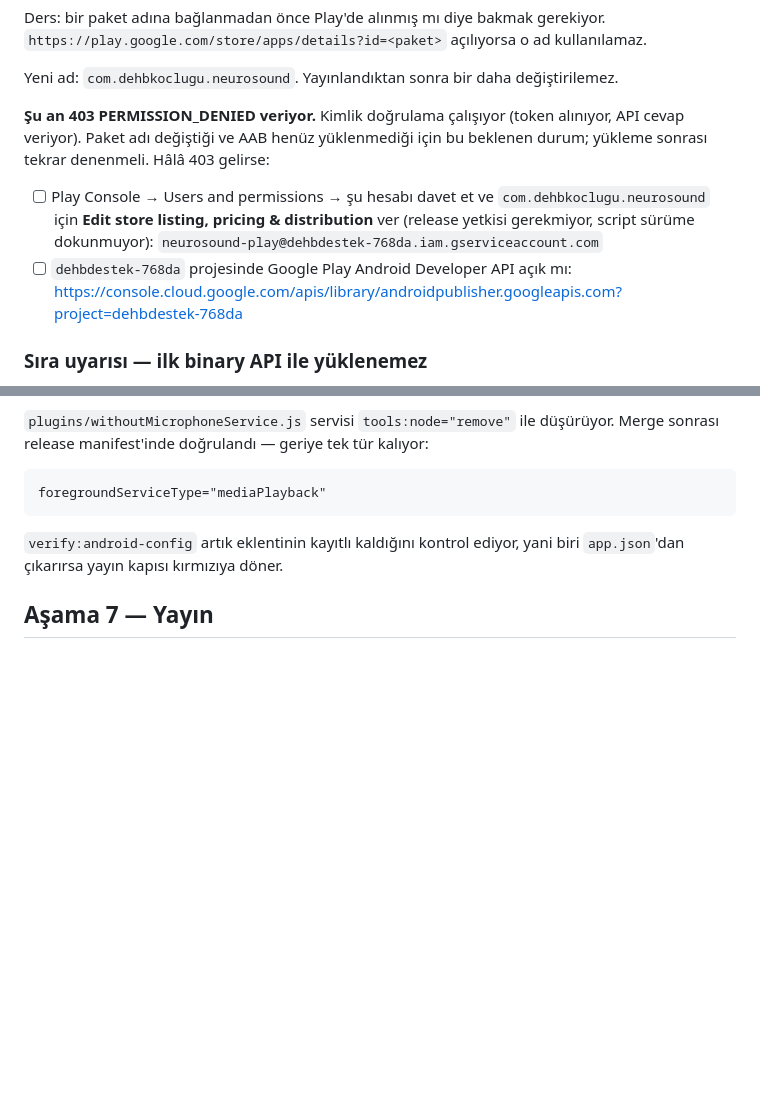
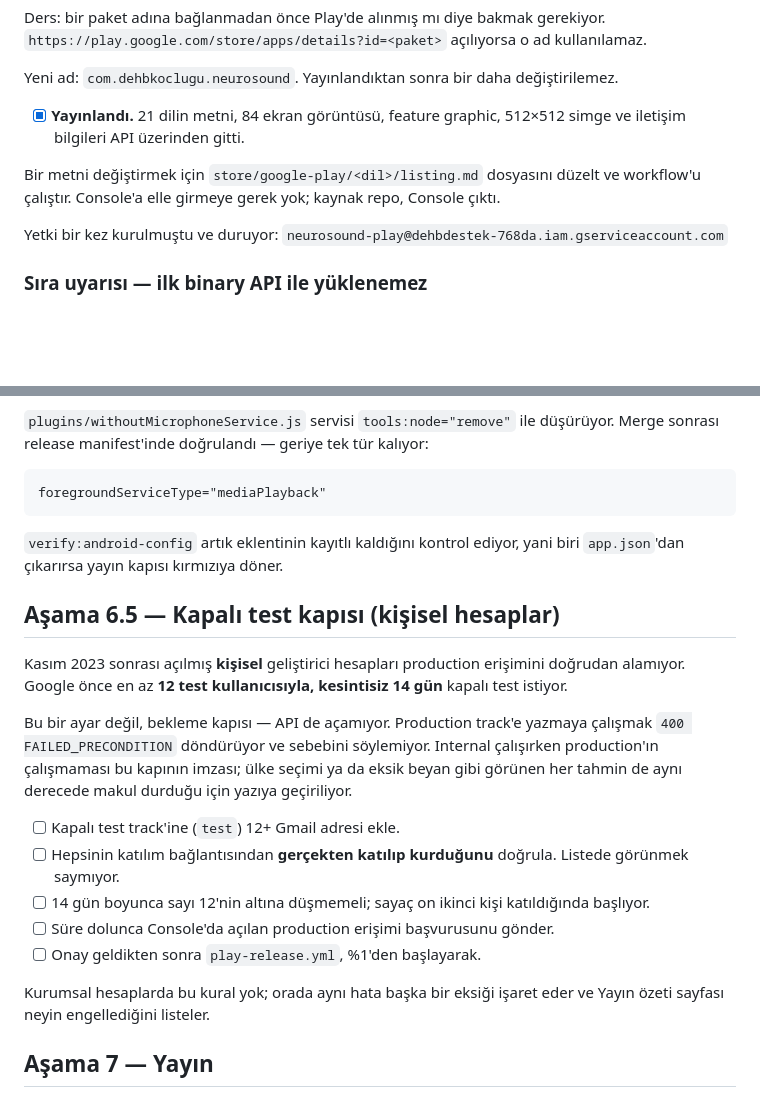
Before and after one commit to dehbkoclugu-afk/neurosound, a Markdown page: store/google-play/release-checklist.md, 2 parts joined by grey strips. GitHub-like rendering; blank space fills up the shorter version.

Commit message:
docs: record the closed-test gate, and that the listings shipped (#35)
Production returned 400 FAILED_PRECONDITION with no reason. Internal worked, production did not — the signature of Google's 12-tester, 14-day closed test requirement for personal accounts. A waiting gate, not a setting. Phase 5 also updated: the listings are live.

```diff
--- a/store/google-play/release-checklist.md
+++ b/store/google-play/release-checklist.md
@@ -291,16 +291,15 @@ o ad kullanılamaz.
 Yeni ad: `com.dehbkoclugu.neurosound`. Yayınlandıktan sonra bir daha
 değiştirilemez.
 
-**Şu an 403 PERMISSION_DENIED veriyor.** Kimlik doğrulama çalışıyor (token
-alınıyor, API cevap veriyor). Paket adı değiştiği ve AAB henüz yüklenmediği
-için bu beklenen durum; yükleme sonrası tekrar denenmeli. Hâlâ 403 gelirse:
+- [x] **Yayınlandı.** 21 dilin metni, 84 ekran görüntüsü, feature graphic,
+      512×512 simge ve iletişim bilgileri API üzerinden gitti.
 
-- [ ] Play Console → Users and permissions → şu hesabı davet et ve
-      `com.dehbkoclugu.neurosound` için **Edit store listing, pricing & distribution**
-      ver (release yetkisi gerekmiyor, script sürüme dokunmuyor):
-      `neurosound-play@dehbdestek-768da.iam.gserviceaccount.com`
-- [ ] `dehbdestek-768da` projesinde Google Play Android Developer API açık mı:
-      https://console.cloud.google.com/apis/library/androidpublisher.googleapis.com?project=dehbdestek-768da
+Bir metni değiştirmek için `store/google-play/<dil>/listing.md` dosyasını
+düzelt ve workflow'u çalıştır. Console'a elle girmeye gerek yok; kaynak repo,
+Console çıktı.
+
+Yetki bir kez kurulmuştu ve duruyor:
+`neurosound-play@dehbdestek-768da.iam.gserviceaccount.com`
 
 ### Sıra uyarısı — ilk binary API ile yüklenemez
 
@@ -388,6 +387,29 @@ foregroundServiceType="mediaPlayback"
 `verify:android-config` artık eklentinin kayıtlı kaldığını kontrol ediyor, yani
 biri `app.json`'dan çıkarırsa yayın kapısı kırmızıya döner.
 
+## Aşama 6.5 — Kapalı test kapısı (kişisel hesaplar)
+
+Kasım 2023 sonrası açılmış **kişisel** geliştirici hesapları production
+erişimini doğrudan alamıyor. Google önce en az **12 test kullanıcısıyla,
+kesintisiz 14 gün** kapalı test istiyor.
+
+Bu bir ayar değil, bekleme kapısı — API de açamıyor. Production track'e
+yazmaya çalışmak `400 FAILED_PRECONDITION` döndürüyor ve sebebini söylemiyor.
+Internal çalışırken production'ın çalışmaması bu kapının imzası; ülke seçimi
+ya da eksik beyan gibi görünen her tahmin de aynı derecede makul durduğu için
+yazıya geçiriliyor.
+
+- [ ] Kapalı test track'ine (`test`) 12+ Gmail adresi ekle.
+- [ ] Hepsinin katılım bağlantısından **gerçekten katılıp kurduğunu** doğrula.
+      Listede görünmek saymıyor.
+- [ ] 14 gün boyunca sayı 12'nin altına düşmemeli; sayaç on ikinci kişi
+      katıldığında başlıyor.
+- [ ] Süre dolunca Console'da açılan production erişimi başvurusunu gönder.
+- [ ] Onay geldikten sonra `play-release.yml`, %1'den başlayarak.
+
+Kurumsal hesaplarda bu kural yok; orada aynı hata başka bir eksiği işaret
+eder ve Yayın özeti sayfası neyin engellediğini listeler.
+
 ## Aşama 7 — Yayın
 
 - [ ] Pre-launch report'u incele.
```
